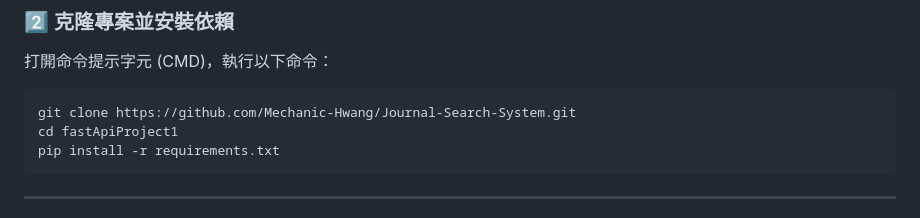
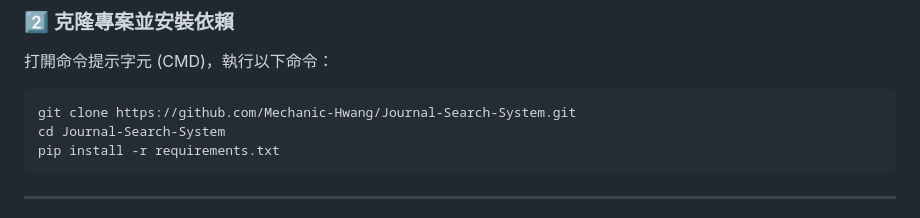
Before and after one commit to Mechanic-Hwang/Journal-Search-System, a Markdown page: README.md, the part around the change. GitHub-like rendering.

````diff
--- a/README.md
+++ b/README.md
@@ -29,7 +29,7 @@
 
 ```bash
 git clone https://github.com/Mechanic-Hwang/Journal-Search-System.git
-cd fastApiProject1
+cd Journal-Search-System
 pip install -r requirements.txt
 ```
 
````
